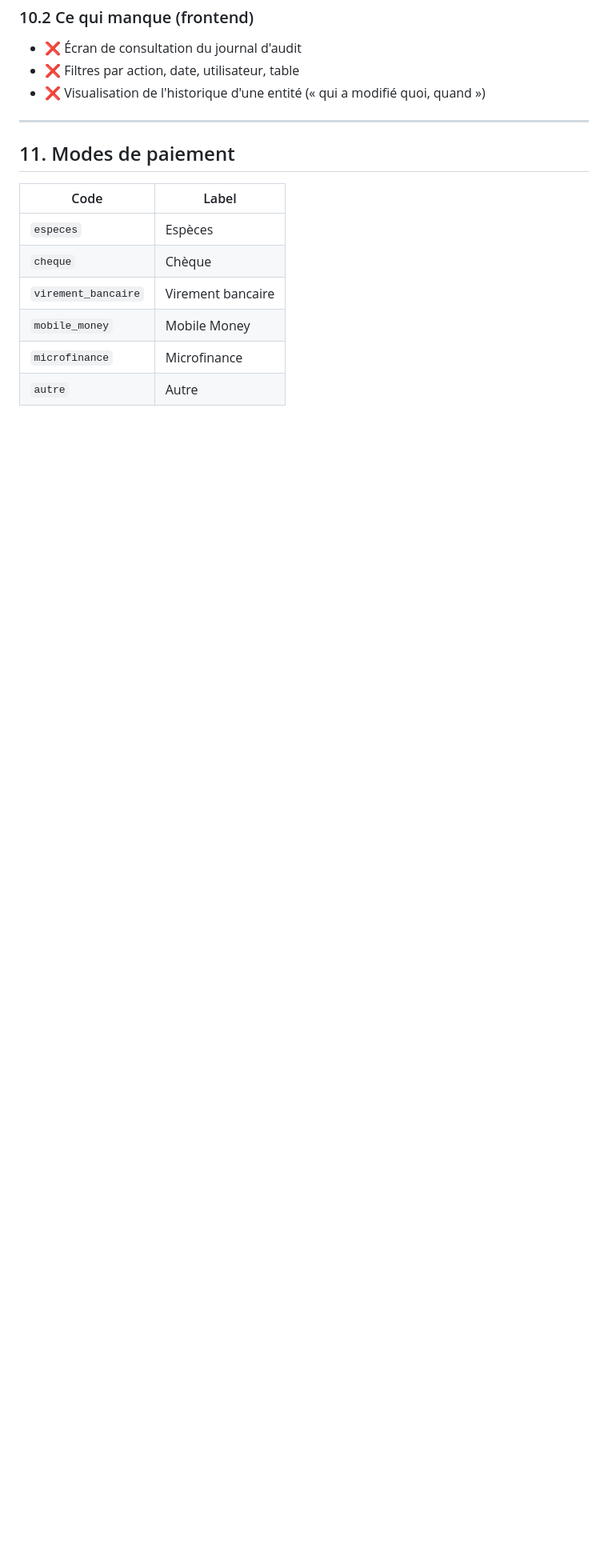
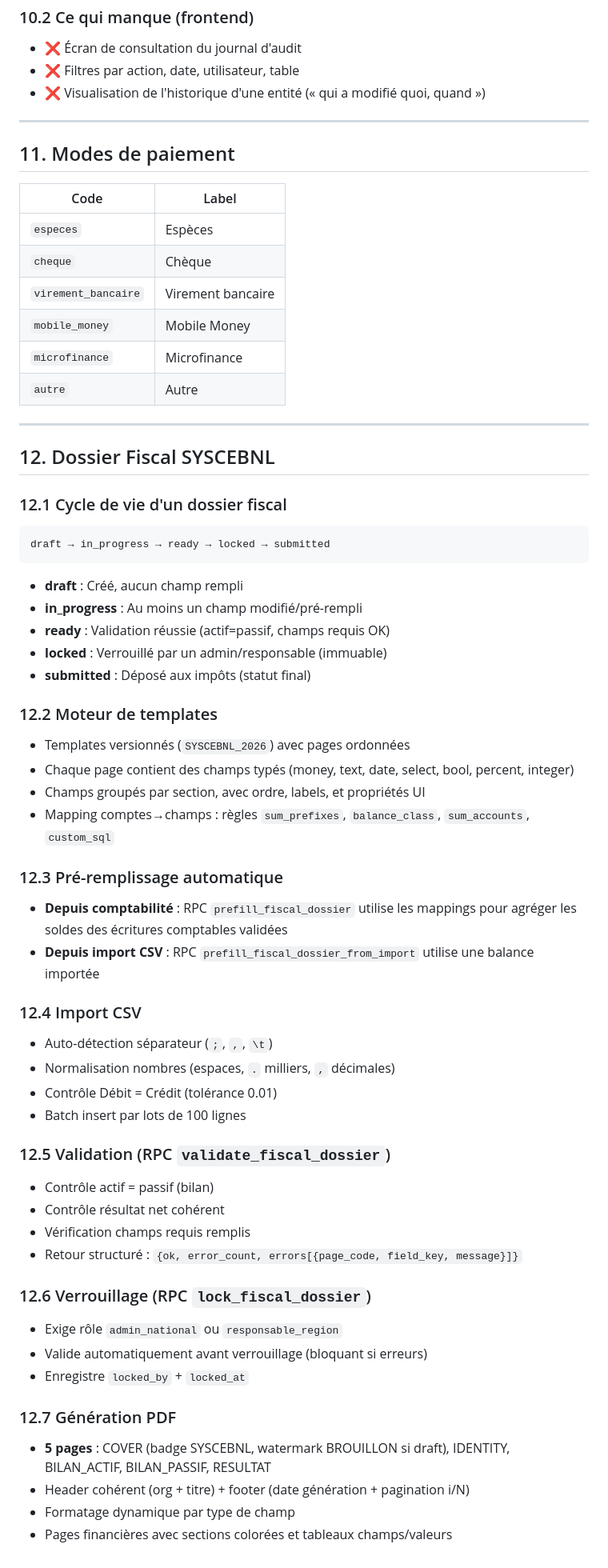
Before and after one commit to Kavali7/EAB, a Markdown page: GPT/05_LOGIQUE_METIER.md, the part around the change. Shown at 80% size. GitHub-like rendering; blank space fills up the shorter version.

````diff
--- a/GPT/05_LOGIQUE_METIER.md
+++ b/GPT/05_LOGIQUE_METIER.md
@@ -296,3 +296,58 @@ L'application pré-définit **190 catégories de recettes** et **183 catégories
 | `mobile_money` | Mobile Money |
 | `microfinance` | Microfinance |
 | `autre` | Autre |
+
+---
+
+## 12. Dossier Fiscal SYSCEBNL
+
+### 12.1 Cycle de vie d'un dossier fiscal
+
+```
+draft → in_progress → ready → locked → submitted
+```
+
+- **draft** : Créé, aucun champ rempli
+- **in_progress** : Au moins un champ modifié/pré-rempli
+- **ready** : Validation réussie (actif=passif, champs requis OK)
+- **locked** : Verrouillé par un admin/responsable (immuable)
+- **submitted** : Déposé aux impôts (statut final)
+
+### 12.2 Moteur de templates
+
+- Templates versionnés (`SYSCEBNL_2026`) avec pages ordonnées
+- Chaque page contient des champs typés (money, text, date, select, bool, percent, integer)
+- Champs groupés par section, avec ordre, labels, et propriétés UI
+- Mapping comptes→champs : règles `sum_prefixes`, `balance_class`, `sum_accounts`, `custom_sql`
+
+### 12.3 Pré-remplissage automatique
+
+- **Depuis comptabilité** : RPC `prefill_fiscal_dossier` utilise les mappings pour agréger les soldes des écritures comptables validées
+- **Depuis import CSV** : RPC `prefill_fiscal_dossier_from_import` utilise une balance importée
+
+### 12.4 Import CSV
+
+- Auto-détection séparateur (`;`, `,`, `\t`)
+- Normalisation nombres (espaces, `.` milliers, `,` décimales)
+- Contrôle Débit = Crédit (tolérance 0.01)
+- Batch insert par lots de 100 lignes
+
+### 12.5 Validation (RPC `validate_fiscal_dossier`)
+
+- Contrôle actif = passif (bilan)
+- Contrôle résultat net cohérent
+- Vérification champs requis remplis
+- Retour structuré : `{ok, error_count, errors[{page_code, field_key, message}]}`
+
+### 12.6 Verrouillage (RPC `lock_fiscal_dossier`)
+
+- Exige rôle `admin_national` ou `responsable_region`
+- Valide automatiquement avant verrouillage (bloquant si erreurs)
+- Enregistre `locked_by` + `locked_at`
+
+### 12.7 Génération PDF
+
+- **5 pages** : COVER (badge SYSCEBNL, watermark BROUILLON si draft), IDENTITY, BILAN_ACTIF, BILAN_PASSIF, RESULTAT
+- Header cohérent (org + titre) + footer (date génération + pagination i/N)
+- Formatage dynamique par type de champ
+- Pages financières avec sections colorées et tableaux champs/valeurs
````
Also changed, not shown: GPT/02_VUE_ENSEMBLE_PROJET.md (+24 -6 lines), GPT/06_DESIGN_SYSTEM.md (+2 -0 lines).
